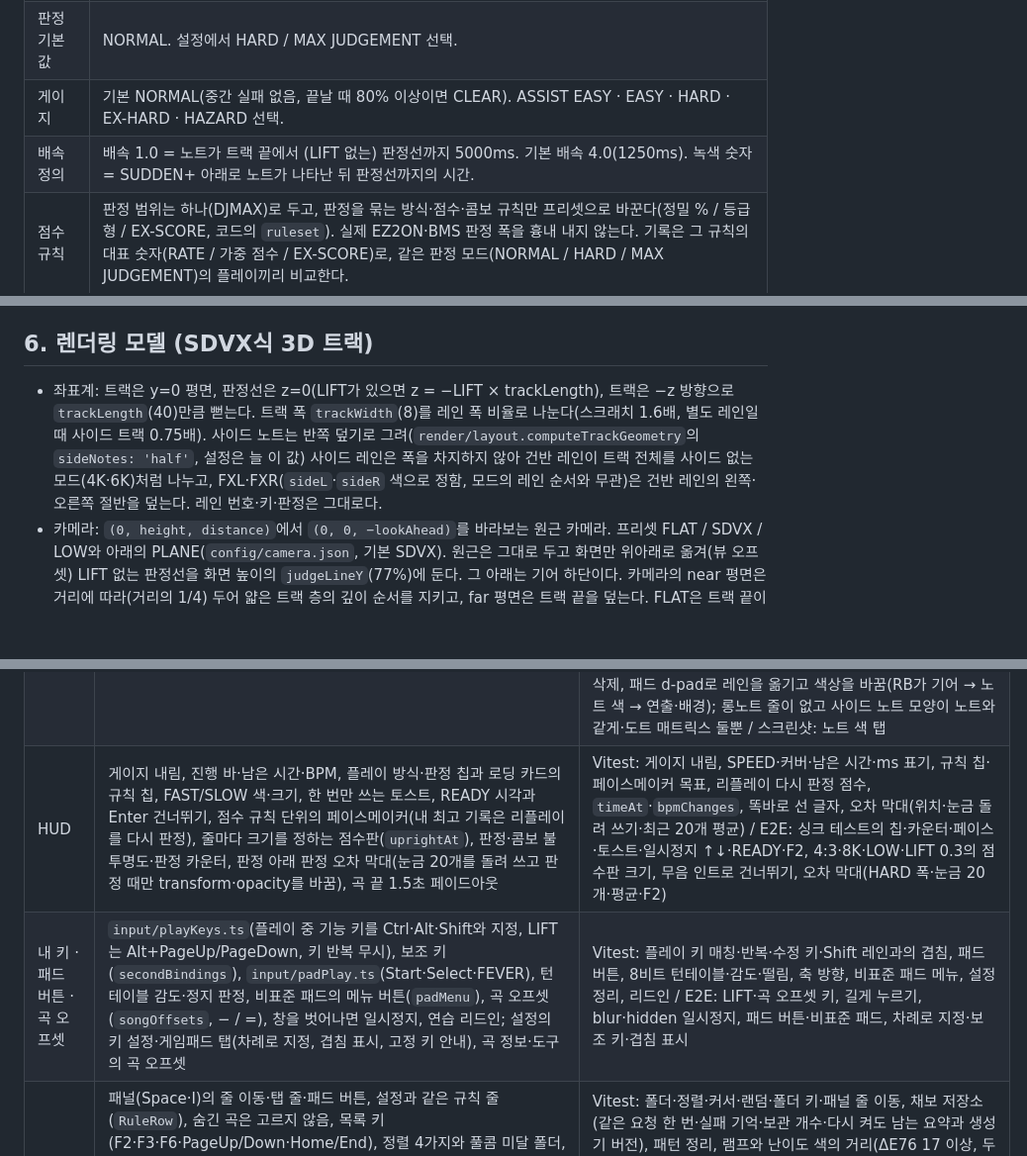
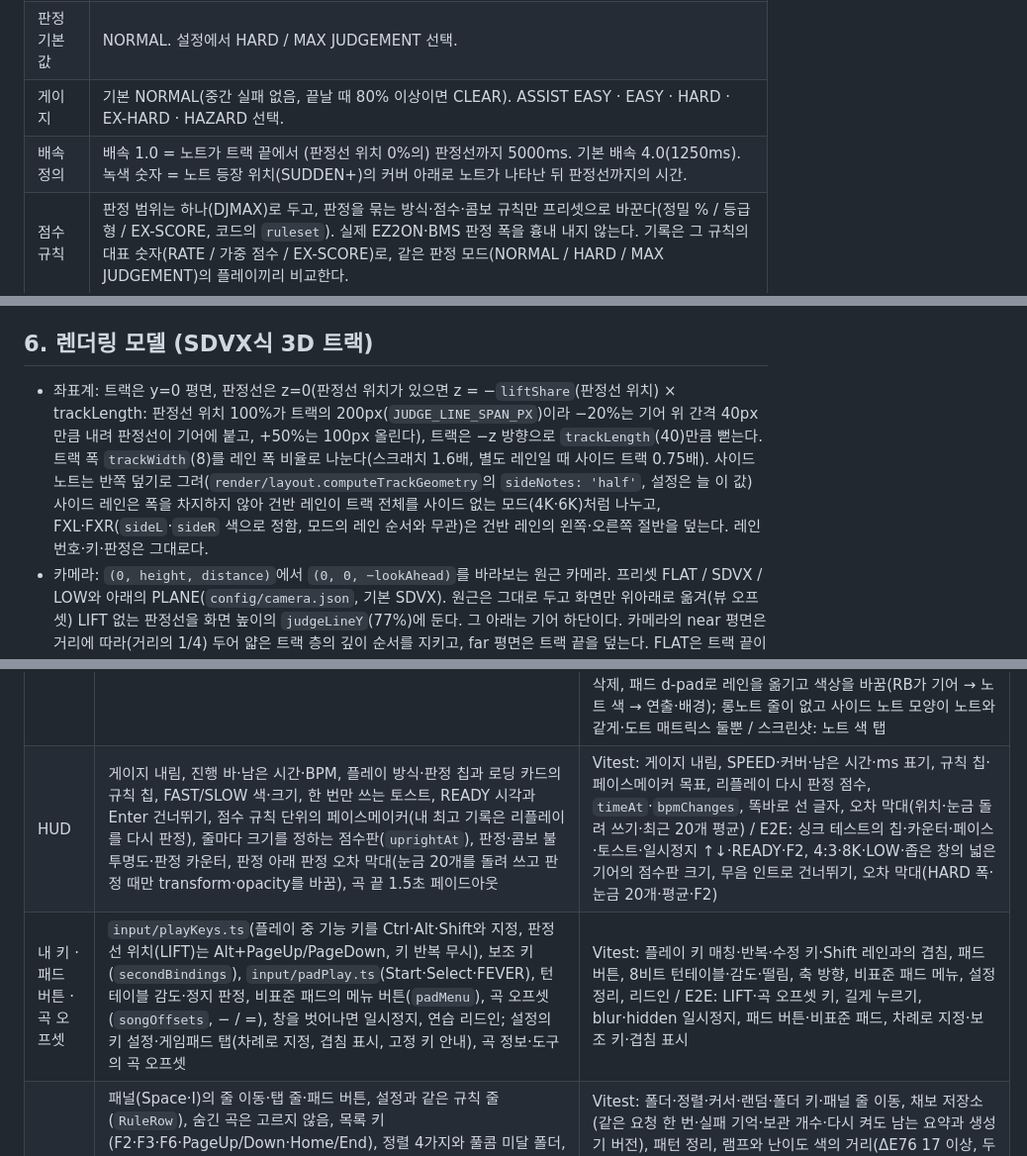
Before and after one commit to DreamChaserDeekay/Generative-Rhythm-Game, a Markdown page: docs/ARCHITECTURE.md, 3 parts joined by grey strips. Shown at 99% size. Drawn GitHub-style; blank space fills up the shorter version.

```diff
--- a/docs/ARCHITECTURE.md
+++ b/docs/ARCHITECTURE.md
@@ -21,7 +21,7 @@
 | 키 모드 | 4K · 4K+FX · 5K · 6K · 6K+FX · 7K+1S · 8K. FX는 양 끝에 DJMAX식 사이드 트랙 2개(L-Shift / R-Shift). 사이드 노트는 DJMAX처럼 건반 레인의 왼쪽·오른쪽 절반을 덮는 막대(반쪽 덮기, 설정 `sideNotes`는 늘 `'half'`)로 그린다. 그리는 법만 다르고 채보의 레인·키·판정·배치·점수·리플레이는 사이드 레인 그대로다(에디터는 양 끝 레인으로 보여 준다). |
 | 판정 기본값 | NORMAL. 설정에서 HARD / MAX JUDGEMENT 선택. |
 | 게이지 | 기본 NORMAL(중간 실패 없음, 끝날 때 80% 이상이면 CLEAR). ASSIST EASY · EASY · HARD · EX-HARD · HAZARD 선택. |
-| 배속 정의 | 배속 1.0 = 노트가 트랙 끝에서 (LIFT 없는) 판정선까지 5000ms. 기본 배속 4.0(1250ms). 녹색 숫자 = SUDDEN+ 아래로 노트가 나타난 뒤 판정선까지의 시간. |
+| 배속 정의 | 배속 1.0 = 노트가 트랙 끝에서 (판정선 위치 0%의) 판정선까지 5000ms. 기본 배속 4.0(1250ms). 녹색 숫자 = 노트 등장 위치(SUDDEN+)의 커버 아래로 노트가 나타난 뒤 판정선까지의 시간. |
 | 점수 규칙 | 판정 범위는 하나(DJMAX)로 두고, 판정을 묶는 방식·점수·콤보 규칙만 프리셋으로 바꾼다(정밀 % / 등급형 / EX-SCORE, 코드의 `ruleset`). 실제 EZ2ON·BMS 판정 폭을 흉내 내지 않는다. 기록은 그 규칙의 대표 숫자(RATE / 가중 점수 / EX-SCORE)로, 같은 판정 모드(NORMAL / HARD / MAX JUDGEMENT)의 플레이끼리 비교한다. |
 | 표준 오디오 | 44.1kHz 스테레오 16bit FLAC. 분석과 재생이 같은 PCM을 쓴다. |
 | 데이터 위치 | 저장소 루트의 `data/` (환경 변수 `GRG_DATA_DIR`로 변경 가능, git에서 제외). |
@@ -104,5 +104,5 @@
 
 ## 6. 렌더링 모델 (SDVX식 3D 트랙)
 
-- 좌표계: 트랙은 y=0 평면, 판정선은 z=0(LIFT가 있으면 z = −LIFT × trackLength), 트랙은 −z 방향으로 `trackLength`(40)만큼 뻗는다. 트랙 폭 `trackWidth`(8)를 레인 폭 비율로 나눈다(스크래치 1.6배, 별도 레인일 때 사이드 트랙 0.75배). 사이드 노트는 반쪽 덮기로 그려(`render/layout.computeTrackGeometry`의 `sideNotes: 'half'`, 설정은 늘 이 값) 사이드 레인은 폭을 차지하지 않아 건반 레인이 트랙 전체를 사이드 없는 모드(4K·6K)처럼 나누고, FXL·FXR(`sideL`·`sideR` 색으로 정함, 모드의 레인 순서와 무관)은 건반 레인의 왼쪽·오른쪽 절반을 덮는다. 레인 번호·키·판정은 그대로다.
+- 좌표계: 트랙은 y=0 평면, 판정선은 z=0(판정선 위치가 있으면 z = −`liftShare`(판정선 위치) × trackLength: 판정선 위치 100%가 트랙의 200px(`JUDGE_LINE_SPAN_PX`)이라 −20%는 기어 위 간격 40px만큼 내려 판정선이 기어에 붙고, +50%는 100px 올린다), 트랙은 −z 방향으로 `trackLength`(40)만큼 뻗는다. 트랙 폭 `trackWidth`(8)를 레인 폭 비율로 나눈다(스크래치 1.6배, 별도 레인일 때 사이드 트랙 0.75배). 사이드 노트는 반쪽 덮기로 그려(`render/layout.computeTrackGeometry`의 `sideNotes: 'half'`, 설정은 늘 이 값) 사이드 레인은 폭을 차지하지 않아 건반 레인이 트랙 전체를 사이드 없는 모드(4K·6K)처럼 나누고, FXL·FXR(`sideL`·`sideR` 색으로 정함, 모드의 레인 순서와 무관)은 건반 레인의 왼쪽·오른쪽 절반을 덮는다. 레인 번호·키·판정은 그대로다.
 - 카메라: `(0, height, distance)`에서 `(0, 0, −lookAhead)`를 바라보는 원근 카메라. 프리셋 FLAT / SDVX / LOW와 아래의 PLANE(`config/camera.json`, 기본 SDVX). 원근은 그대로 두고 화면만 위아래로 옮겨(뷰 오프셋) LIFT 없는 판정선을 화면 높이의 `judgeLineY`(77%)에 둔다. 그 아래는 기어 하단이다. 카메라의 near 평면은 거리에 따라(거리의 1/4) 두어 얇은 트랙 층의 깊이 순서를 지키고, far 평면은 트랙 끝을 덮는다. FLAT은 트랙 끝이 화면 위 약 4.6% 안쪽에 오게 맞췄다. PLANE(평면)은 같은 자리에서 평행 광선으로 보는 직교 카메라(`projection: "orthographic"`, `render/TrackRenderer.PlaneCamera`)라 레일이 화면에서 평행하고 노트가 화면 위에서 아래까지 같은 빠르기로 내려온다. 시야각 대신 `fov`의 원근 카메라가 lookAhead 지점에서 담는 높이만큼 화면에 담아, 같은 뷰 오프셋의 판정선 맞추기·줌·미리보기 맞춤이 원근 카메라와 같은 식으로 돈다. 판정선과 트랙 끝(화면 위 약 4.4%)의 높이가 정해져 있어 내려다보는 각도(약 15.2°)가 트랙 폭을 정한다(1280x720에서 판정선 폭 약 398px). 깊이 범위는 트랙과 그 위에 선 것만 덮어 고른 깊이 단계로도 층이 섞이지 않는다. 트랙이 화면에서 납작해지는 만큼 기어의 표시등 줄을 깊게 잡아(`keyRow`) 둥근 표시등이 원근 카메라에서처럼 둥글고 같은 크기다.
@@ -263,8 +264,8 @@ Phase 0–4를 완료했다. 분석·생성 알고리즘의 세부와 측정값
 | 노트 기준점 · 평면 카메라 · 판정선 (숙련 플레이어 점검) | `render/layout.noteSpan`(탭은 제 시각에 가운데, 롱노트는 탭의 앞뒤 끝까지), 직교 카메라 PLANE(`PlaneCamera`), `frameCamera`로 줌·기울기 중에도 판정선 고정, 바닥만 안개(`fogStart`), 일정한 FEVER 색, 레일 안의 타격 효과와 `hitEffectSize`, 모든 기본 스킨에 네온의 판정선(노트 높이, 6px, 빛), 기어 가장자리 1.5px·`rowDrop`, 기어를 피하는 곡 정보 판(`Hud.fit`, `CameraFx.peak`) | Vitest: SPEED 2/4/8·노트 깊이 3가지에서 탭·롱노트 끝이 판정선을 지나는 시각, 줌·기울기·LIFT 중 판정선 가운데, 모든 카메라의 트랙 끝, 평면의 평행 레일·같은 빠르기(16:9·4:3·21:9), 안개 몫, 판정선 77%, 표시등이 네온보다 가깝지 않음, `infoRoom` / E2E: 평면·작게·끄기·카메라 연출 최대·LIFT 플레이 |
 | 노트·기어·이펙트 개편 · 부위별 선택 | (이후 부위는 스킨과 상관없이 늘 고르게 바뀜, 아래 "늘 고르는 부위") 비슷한 직사각형 노트 7종(글로스·얇은·외곽선·칩·보석 컷·필·주얼)을 지우고 메카 챔퍼·원형·별 4각·별 5각 계열과 계열마다 몸통만 있는 롱노트(레일·캡슐·별빛), 도트 매트릭스 사이드 노트, 기어 4종(콘크리트 슬래브·에이비오닉스·카세트 데크·그랜드 피아노), 타격 효과 4종(임팩트 웨이브·스파크·LED 그리드·셔터, 판정선 아래만), 설정 → 기어의 부위별 선택. 시안은 Gemini로 만들고 사용자가 고른 것만 코드로 다시 그림 | Vitest: 예전 노트·롱노트 이름 읽기, 기본 스킨의 노트·롱노트 계열, `withParts`(롱노트가 노트를 따름·나머지는 스킨 그대로·예전 사용자 스킨), `sanitizeParts`, 설정 `parts`와 `skinOf`, 기어 14종의 표시등이 네온보다 가깝지 않고 줄 안에 있음 / E2E: 설정에서 부위를 고르면 스킨 모양 이름이 줄에 나오고 저장되며 플레이 캔버스의 `data-style`이 고른 대로, 스킨 그대로로 되돌리면 스킨대로 / 스크린샷: 기어 4종 장면 4장과 부위별 선택 설정 |
 | 노트 색 · 롱노트는 노트를 따름 | 설정 → 기어의 롱노트 줄을 지우고(롱노트는 늘 노트의 계열, 스킨 JSON의 롱노트도 읽지 않음) 사이드 노트 모양에서 "스킨 (노트와 같게)"를 지움(줄 이름은 이후 "사이드 노트"·"기본"으로 바뀜, 아래 "늘 고르는 부위"). 설정 → 노트 색: 키 모드마다 레인별 색을 가진 프리셋(기본·오로라·앰버·좌우 손·내 프리셋), 색 상자·색상 막대·HEX·색상/채도/밝기 줄, 고르는 동안 미리보기에 바로(`setLaneColors`), 게임에 든 프리셋을 바꾸면 내 프리셋으로 복사, 이름·삭제(두 번 누름), 모두 초기화가 내 프리셋을 남김. 에디터 레인도 같은 색 | Vitest: 프리셋이 모든 키 모드의 레인에 색을 주고 팔레트·스킨의 레인 색과 겹치지 않음, 좌우 손의 손별 색, 기본은 스킨 색·없는 프리셋은 기본, 새 프리셋 번호·한 레인만 바뀜, 저장 형식 정리(빠진 레인은 기본 팔레트 색, 20개까지), HEX 읽기·HSV 왕복, 견본 글자색, 설정 `noteColors`·`colorPresets`·`laneColorsOf`·초기화, `sanitizeParts`(예전 롱노트·`side: skin`) / E2E: 프리셋을 고르면 미리보기가 그 색, 키 모드 바꾸기, ←→ 레인·↓ 색상 Shift+→로 내 색 1이 생기고 원래 프리셋은 그대로, HEX를 넣는 동안 미리보기에만 보이고 Enter로 저장, 색 상자를 끄는 동안 미리보기만 바뀌고 놓으면 저장, 이름 바꾸기, 플레이 캔버스의 레인 색, 새 프리셋으로 저장, 모두 초기화 뒤에도 남음, 두 번 눌러 삭제, 패드 d-pad로 레인을 옮기고 색상을 바꿈(RB가 기어 → 노트 색 → 연출·배경); 롱노트 줄이 없고 사이드 노트 모양이 노트와 같게·도트 매트릭스 둘뿐 / 스크린샷: 노트 색 탭 |
-| HUD | 게이지 내림, 진행 바·남은 시간·BPM, 플레이 방식·판정 칩과 로딩 카드의 규칙 칩, FAST/SLOW 색·크기, 한 번만 쓰는 토스트, READY 시각과 Enter 건너뛰기, 점수 규칙 단위의 페이스메이커(내 최고 기록은 리플레이를 다시 판정), 줄마다 크기를 정하는 점수판(`uprightAt`), 판정·콤보 불투명도·판정 카운터, 판정 아래 판정 오차 막대(눈금 20개를 돌려 쓰고 판정 때만 transform·opacity를 바꿈), 곡 끝 1.5초 페이드아웃 | Vitest: 게이지 내림, SPEED·커버·남은 시간·ms 표기, 규칙 칩·페이스메이커 목표, 리플레이 다시 판정 점수, `timeAt`·`bpmChanges`, 똑바로 선 글자, 오차 막대(위치·눈금 돌려 쓰기·최근 20개 평균) / E2E: 싱크 테스트의 칩·카운터·페이스·토스트·일시정지 ↑↓·READY·F2, 4:3·8K·LOW·LIFT 0.3의 점수판 크기, 무음 인트로 건너뛰기, 오차 막대(HARD 폭·눈금 20개·평균·F2) |
-| 내 키 · 패드 버튼 · 곡 오프셋 | `input/playKeys.ts`(플레이 중 기능 키를 Ctrl·Alt·Shift와 지정, LIFT는 Alt+PageUp/PageDown, 키 반복 무시), 보조 키(`secondBindings`), `input/padPlay.ts`(Start·Select·FEVER), 턴테이블 감도·정지 판정, 비표준 패드의 메뉴 버튼(`padMenu`), 곡 오프셋(`songOffsets`, − / =), 창을 벗어나면 일시정지, 연습 리드인; 설정의 키 설정·게임패드 탭(차례로 지정, 겹침 표시, 고정 키 안내), 곡 정보·도구의 곡 오프셋 | Vitest: 플레이 키 매칭·반복·수정 키·Shift 레인과의 겹침, 패드 버튼, 8비트 턴테이블·감도·떨림, 축 방향, 비표준 패드 메뉴, 설정 정리, 리드인 / E2E: LIFT·곡 오프셋 키, 길게 누르기, blur·hidden 일시정지, 패드 버튼·비표준 패드, 차례로 지정·보조 키·겹침 표시 |
+| HUD | 게이지 내림, 진행 바·남은 시간·BPM, 플레이 방식·판정 칩과 로딩 카드의 규칙 칩, FAST/SLOW 색·크기, 한 번만 쓰는 토스트, READY 시각과 Enter 건너뛰기, 점수 규칙 단위의 페이스메이커(내 최고 기록은 리플레이를 다시 판정), 줄마다 크기를 정하는 점수판(`uprightAt`), 판정·콤보 불투명도·판정 카운터, 판정 아래 판정 오차 막대(눈금 20개를 돌려 쓰고 판정 때만 transform·opacity를 바꿈), 곡 끝 1.5초 페이드아웃 | Vitest: 게이지 내림, SPEED·커버·남은 시간·ms 표기, 규칙 칩·페이스메이커 목표, 리플레이 다시 판정 점수, `timeAt`·`bpmChanges`, 똑바로 선 글자, 오차 막대(위치·눈금 돌려 쓰기·최근 20개 평균) / E2E: 싱크 테스트의 칩·카운터·페이스·토스트·일시정지 ↑↓·READY·F2, 4:3·8K·LOW·좁은 창의 넓은 기어의 점수판 크기, 무음 인트로 건너뛰기, 오차 막대(HARD 폭·눈금 20개·평균·F2) |
+| 내 키 · 패드 버튼 · 곡 오프셋 | `input/playKeys.ts`(플레이 중 기능 키를 Ctrl·Alt·Shift와 지정, 판정선 위치(LIFT)는 Alt+PageUp/PageDown, 키 반복 무시), 보조 키(`secondBindings`), `input/padPlay.ts`(Start·Select·FEVER), 턴테이블 감도·정지 판정, 비표준 패드의 메뉴 버튼(`padMenu`), 곡 오프셋(`songOffsets`, − / =), 창을 벗어나면 일시정지, 연습 리드인; 설정의 키 설정·게임패드 탭(차례로 지정, 겹침 표시, 고정 키 안내), 곡 정보·도구의 곡 오프셋 | Vitest: 플레이 키 매칭·반복·수정 키·Shift 레인과의 겹침, 패드 버튼, 8비트 턴테이블·감도·떨림, 축 방향, 비표준 패드 메뉴, 설정 정리, 리드인 / E2E: LIFT·곡 오프셋 키, 길게 누르기, blur·hidden 일시정지, 패드 버튼·비표준 패드, 차례로 지정·보조 키·겹침 표시 |
 | 선곡 | 패널(Space·I)의 줄 이동·탭 줄·패드 버튼, 설정과 같은 규칙 줄(`RuleRow`), 숨긴 곡은 고르지 않음, 목록 키(F2·F3·F6·PageUp/Down·Home/End), 정렬 4가지와 풀콤 미달 폴더, 900px 이상의 채보 요약; 모든 난이도 레벨(`brief`, `ui/chartCache.ts`), F5 패턴 기억(`patterns`), 채보별 기록과 고르기, 모양으로 구별하는 램프(`ui/lamps.tsx`), 가져온 채보 항목(`chartPicks`, 원본 레벨), 커버, 분석 실패 이유, 연습 미니맵 키와 채보마다 연습 기억; 3초마다 다시 연결하는 오프라인 패널 | Vitest: 폴더·정렬·커서·랜덤·폴더 키·패널 줄 이동, 채보 저장소(같은 요청 한 번·실패 기억·보관 개수·다시 켜도 남는 요약과 생성기 버전), 패턴 정리, 램프와 난이도 색의 거리(ΔE76 17 이상, 두 팔레트), 분석 실패 이유, 그림 이름 찾기 / pytest: brief, 기록의 새 항목, 커버, BMS·osu! 커버와 원본 레벨 / E2E: 패널·패드·검색·목록 키, 1080 요약, 계산 중, 다시 켜도 보이는 레벨, 패턴 기억, 기록에서 고르기, 가져온 채보 항목, 커버, 분석 실패, 오프라인 재연결 |
 | 결과 | 점수 규칙의 대표 숫자와 판정 모드별 기록 비교(`byMode`), 끝까지 친 판의 최소 BREAK, 기록 태그·차이·램프 갱신·다음 등급, 그 판의 판정 창으로 그린 타이밍 그래프, 곡 흐름 띠의 게이지와 점수가 깎인 곳, 0.6초 입력 가드, 한 번만 적용하는 오프셋 제안(전체 / 이 곡에만, 되돌리기, 플레이 중 바꾼 오프셋 반영), 리플레이의 녹화 때 오프셋, R·F2 같은 배치·Shift+R 새 배치, NOTES 줄, 반복 연습의 LOOP 알림과 마지막 반복의 결과 | Vitest: 기록 비교·BREAK 차이·램프 비교·다음 등급·오프셋 제안·판정 창·점수가 깎인 곳 / pytest: `byMode`, 최소 BREAK(`failedAtMs`) / E2E: 입력 가드(키·패드), 같은·새 배치, 늦게 친 플레이의 오프셋 제안·되돌리기·F7, 리플레이 결과, 첫 기록 태그와 NOTES, LOOP 알림 |
 | 싱크 도구 · 설정 · 데스크톱 · 에디터 | 캘리브레이션 2단계(판정 오프셋 측정 / 표시 오프셋 맞추기: 플레이 렌더러의 기어, `ui/visualSync.ts`), 직접 치는 싱크 테스트(`syncTestKeys`); 두 번 눌러 초기화와 10초 되돌리기(`resetSettings`), 2방향 화살표 이동(`ui/gridNav.ts`), 탭별 힌트, 화면 모드(`ui/displayMode.ts`); 데스크톱 창 상태와 첫 포트(`desktop/windowState.js`), `GRG_SHUTDOWN_TOKEN`·`POST /api/shutdown`, 게임 출처의 HTTP 캐시만 비움; 에디터 상단바·도구 한 줄·편집 메뉴·레인 머리·BPM 눈금, 에디터 테스트(`playedSettings`) | Vitest: 표시 단계 노트 배치·오프셋 한 걸음, 싱크 테스트 키, 화살표 이동, 화면 모드, 초기화가 남기는 것, 에디터 테스트 설정 / node --test: 창 상태 / pytest: 종료 경로(토큰이 맞을 때만) / E2E: 두 단계와 측정 중 Esc, 직접 치는 싱크 테스트(7K+1S는 [ ]), 초기화·되돌리기·화살표 이동·화면 모드, 에디터 메뉴·레인 머리 |
```
Also changed, not shown: other parts of docs/ARCHITECTURE.md (+6 -5 lines), README.md (+8 -8 lines), docs/TESTING.md (+4 -4 lines), docs/screenshots/10-settings.png.
